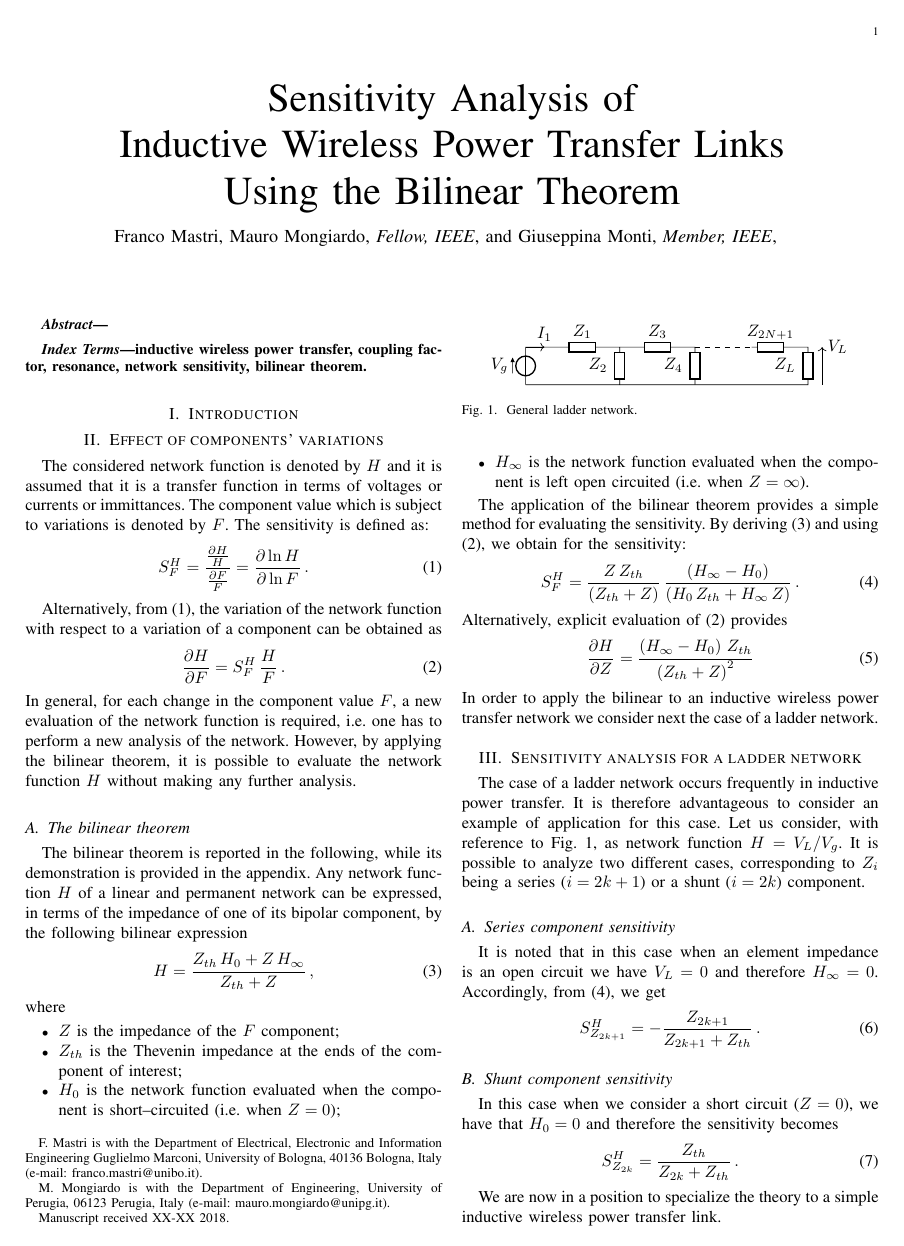
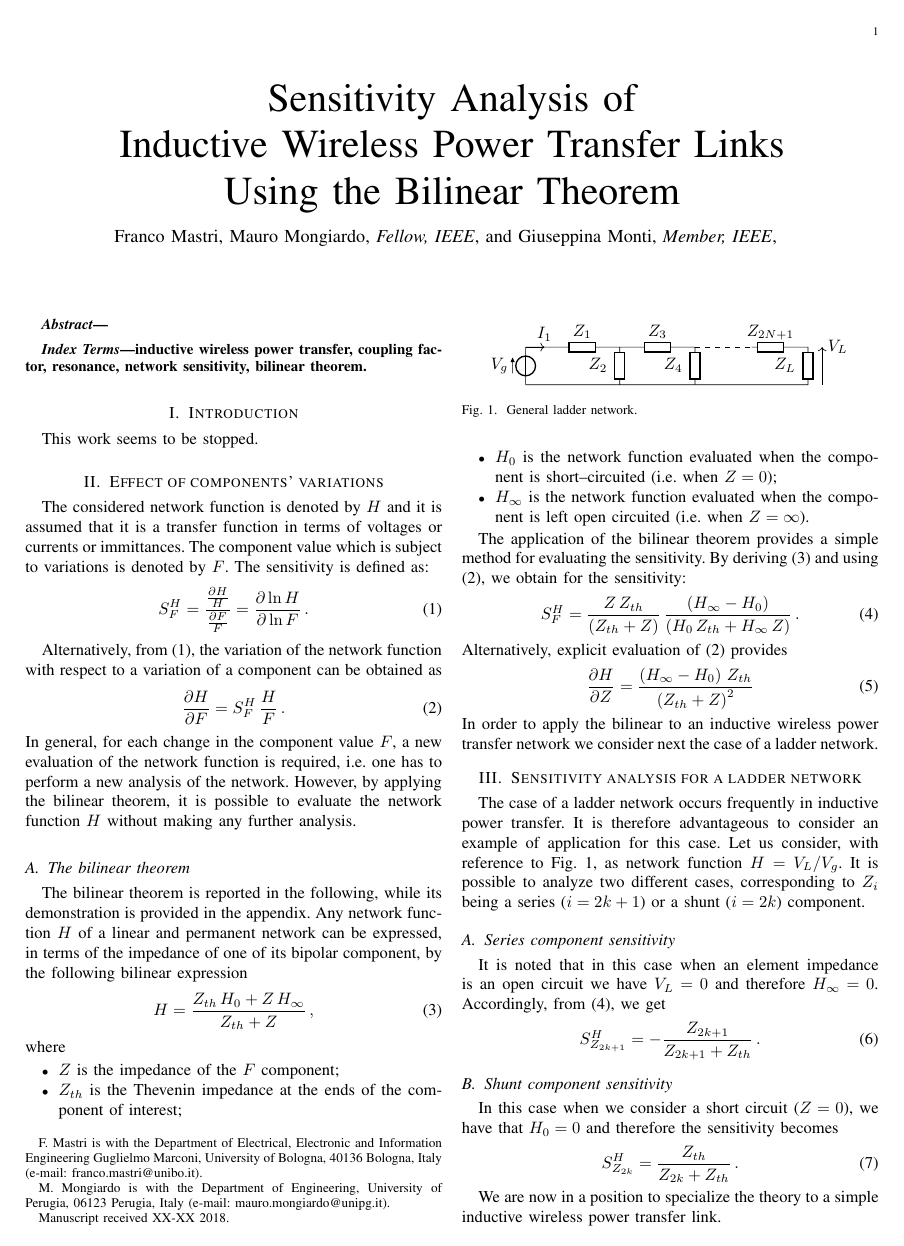
Before and after one commit to mauromongiardo/Latex, a LaTeX paper (Manuscript_v01.tex): page 1 of 3. Compiled offline with LaTeX, dvips and Ghostscript; a missing font is replaced by an installed copy or a similar font; a LaTeX package or settings file that is missing is left out.

Commit message:
added a line in the introduction

```diff
--- a/Manuscript_v01.tex
+++ b/Manuscript_v01.tex
@@ -512,7 +512,7 @@ inductive wireless power transfer, coupling factor, resonance, network sensitivi
 
 \section{Introduction}
 
-
+This work seems to be stopped.
 
 \section{Effect of components' variations}
 The considered network function is denoted by $H$ and it is assumed that it is a transfer function in terms of voltages or currents or immittances. The component value which is subject to variations is denoted by $F$.
```
Also changed, not shown: Manuscript_v01.pdf, 1 other file.
